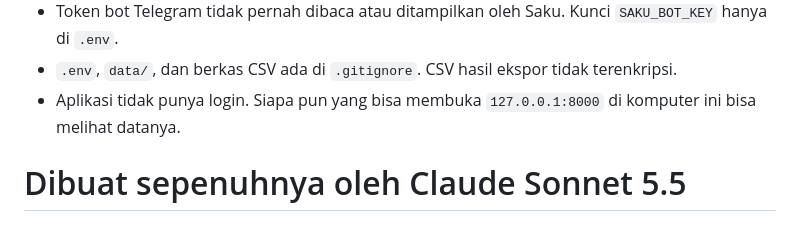
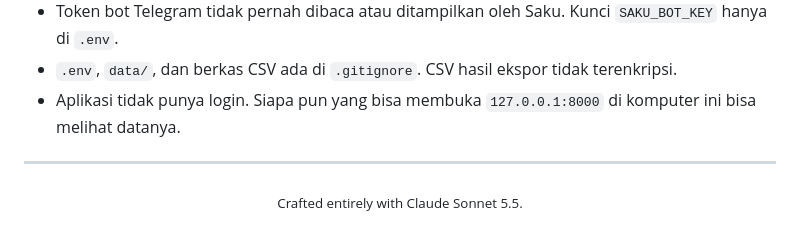
Before and after one commit to babiwuenak/SAKU-Finance-Tracker, a Markdown page: README.md, the part around the change. Rendered like a GitHub page.

```diff
--- a/README.md
+++ b/README.md
@@ -63,4 +63,7 @@ Versi awal memakai satu berkas JSON dengan penulisan atomik, cukup untuk satu pe
 - `.env`, `data/`, dan berkas CSV ada di `.gitignore`. CSV hasil ekspor tidak terenkripsi.
 - Aplikasi tidak punya login. Siapa pun yang bisa membuka `127.0.0.1:8000` di komputer ini bisa melihat datanya.
 
-# Dibuat sepenuhnya oleh Claude Sonnet 5.5
+
+---
+
+<p align="center"><sub>Crafted entirely with Claude Sonnet 5.5.</sub></p>
```
